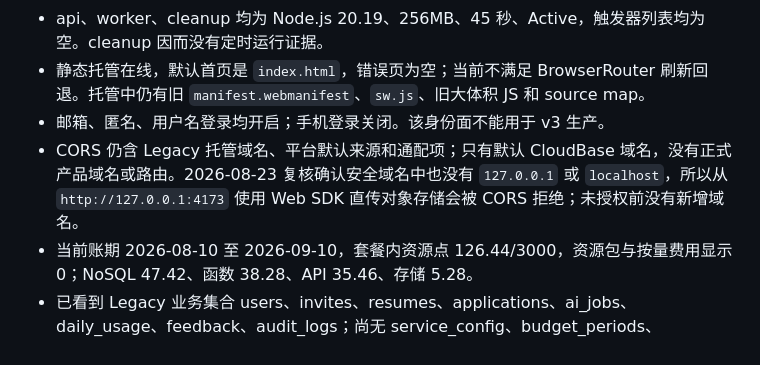
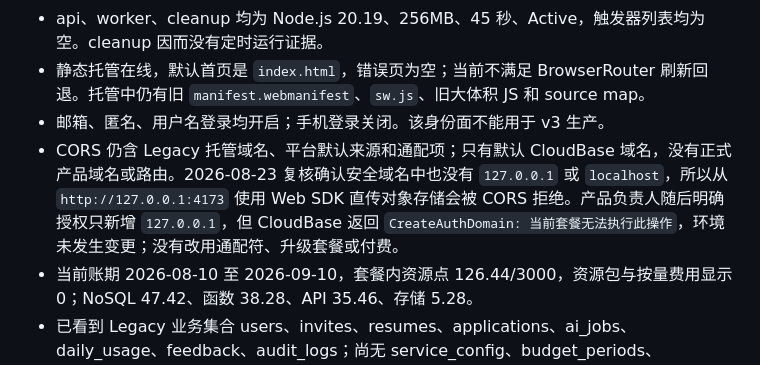
Before and after one commit to Yinzhi392/ApplyMate, a Markdown page: docs/web-cloudbase-setup.md, the part around the change. Drawn GitHub-style.

Commit message:
docs: record legacy cors restriction

```diff
--- a/docs/web-cloudbase-setup.md
+++ b/docs/web-cloudbase-setup.md
@@ -23,7 +23,7 @@
 - api、worker、cleanup 均为 Node.js 20.19、256MB、45 秒、Active，触发器列表均为空。cleanup 因而没有定时运行证据。
 - 静态托管在线，默认首页是 `index.html`，错误页为空；当前不满足 BrowserRouter 刷新回退。托管中仍有旧 `manifest.webmanifest`、`sw.js`、旧大体积 JS 和 source map。
 - 邮箱、匿名、用户名登录均开启；手机登录关闭。该身份面不能用于 v3 生产。
-- CORS 仍含 Legacy 托管域名、平台默认来源和通配项；只有默认 CloudBase 域名，没有正式产品域名或路由。2026-08-23 复核确认安全域名中也没有 `127.0.0.1` 或 `localhost`，所以从 `http://127.0.0.1:4173` 使用 Web SDK 直传对象存储会被 CORS 拒绝；未授权前没有新增域名。
+- CORS 仍含 Legacy 托管域名、平台默认来源和通配项；只有默认 CloudBase 域名，没有正式产品域名或路由。2026-08-23 复核确认安全域名中也没有 `127.0.0.1` 或 `localhost`，所以从 `http://127.0.0.1:4173` 使用 Web SDK 直传对象存储会被 CORS 拒绝。产品负责人随后明确授权只新增 `127.0.0.1`，但 CloudBase 返回 `CreateAuthDomain: 当前套餐无法执行此操作`，环境未发生变更；没有改用通配符、升级套餐或付费。
 - 当前账期 2026-08-10 至 2026-09-10，套餐内资源点 126.44/3000，资源包与按量费用显示 0；NoSQL 47.42、函数 38.28、API 35.46、存储 5.28。
 - 已看到 Legacy 业务集合 users、invites、resumes、applications、ai_jobs、daily_usage、feedback、audit_logs；尚无 service_config、budget_periods、ai_task_admissions。
 
```
Also changed, not shown: memory-bank/progress.md (+1 -1 lines).
